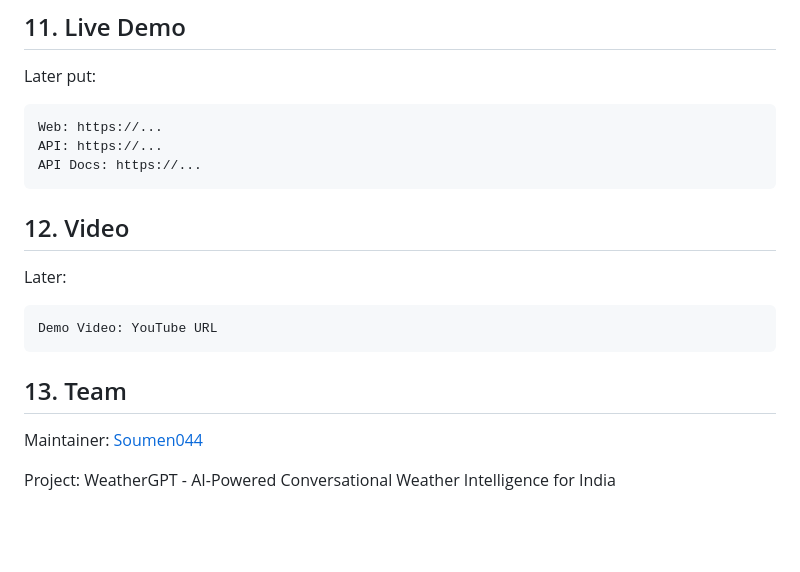
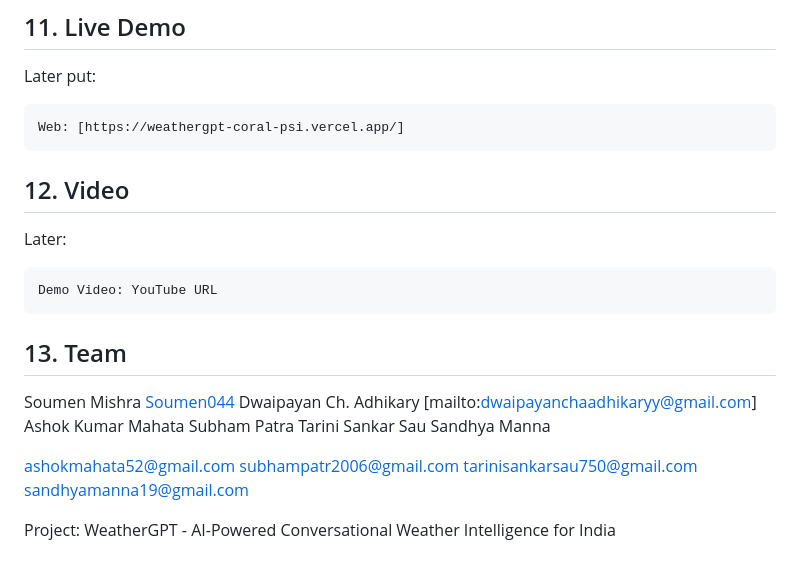
Before and after one commit to Soumen044/weathergpt, a Markdown page: README.md, the part around the change. Rendered like a GitHub page; blank space fills up the shorter version.

````diff
--- a/README.md
+++ b/README.md
@@ -258,9 +258,7 @@ Build artifacts are intentionally ignored by git. Rebuild the APK from source wh
 Later put:
 
 ```text
-Web: https://...
-API: https://...
-API Docs: https://...
+Web: [https://weathergpt-coral-psi.vercel.app/]
 ```
 
 ## 12. Video
@@ -273,6 +271,17 @@ Demo Video: YouTube URL
 
 ## 13. Team
 
-Maintainer: [Soumen044](https://github.com/Soumen044)
+Soumen Mishra [Soumen044](https://github.com/Soumen044)
+Dwaipayan Ch. Adhikary   [mailto:dwaipayanchaadhikaryy@gmail.com]
+Ashok Kumar Mahata
+Subham Patra
+Tarini Sankar Sau
+Sandhya Manna
+
+
+ashokmahata52@gmail.com
+subhampatr2006@gmail.com
+tarinisankarsau750@gmail.com
+sandhyamanna19@gmail.com
 
 Project: WeatherGPT - AI-Powered Conversational Weather Intelligence for India
````
